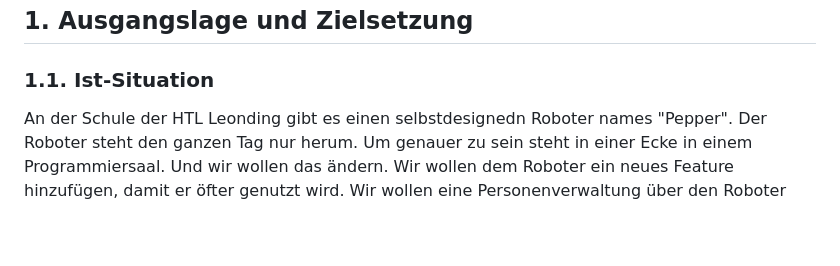
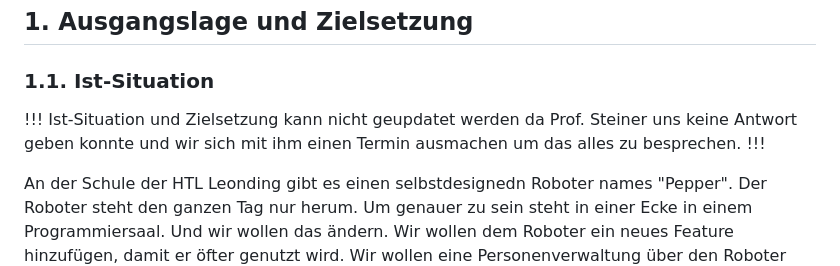
Before and after one commit to WMC-AHIF-2022/Pepper-Core, a Markdown page: Readme.md, the part around the change. Drawn GitHub-style; blank space fills up the shorter version.

```diff
--- a/Readme.md
+++ b/Readme.md
@@ -3,6 +3,10 @@
 ## 1. Ausgangslage und Zielsetzung
 
 ### 1.1. Ist-Situation
+
+!!!
+Ist-Situation und Zielsetzung kann nicht geupdatet werden da Prof. Steiner uns keine Antwort geben konnte und wir sich mit ihm einen Termin ausmachen um das alles zu besprechen.
+!!!
 
 An der Schule der HTL Leonding gibt es einen selbstdesignedn Roboter names "Pepper". Der Roboter steht den ganzen Tag nur herum.
 Um genauer zu sein steht in einer Ecke in einem Programmiersaal.
```
